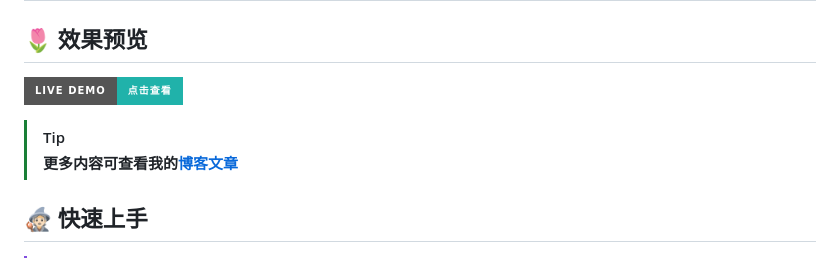
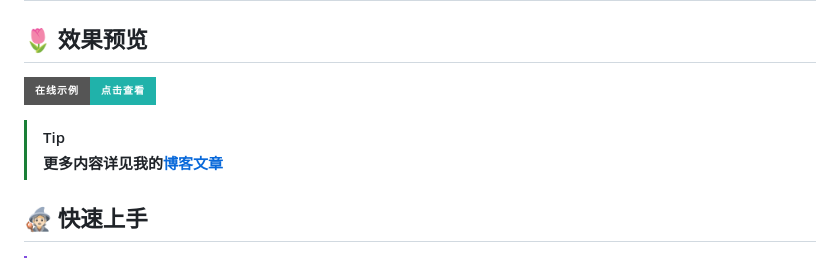
Before and after one commit to RylanBot/awesome-notion-widgets, a Markdown page: README.md, the part around one of its changes. GitHub-like rendering; badges without logos.

```diff
--- a/README.md
+++ b/README.md
@@ -2,10 +2,10 @@
 
 ## 🌷 效果预览
 
-[![Live Demo](https://img.shields.io/badge/Live%20Demo-点击查看-lightseagreen?style=for-the-badge&logo=vercel)](https://notion-widgets.rylan.cn/)
+[![在线示例](https://img.shields.io/badge/在线示例-点击查看-lightseagreen?style=for-the-badge&logo=vercel)](https://notion-widgets.rylan.cn/)
 
 > [!Tip]
-> **更多内容可查看我的[博客文章](https://rylan.cn/article/notion-widgets)**
+> **更多内容详见我的[博客文章](https://rylan.cn/article/notion-widgets)**
 
 ## 🧙🏻 快速上手
 
```
Also changed, not shown: other parts of README.md (+1 -1 lines).
